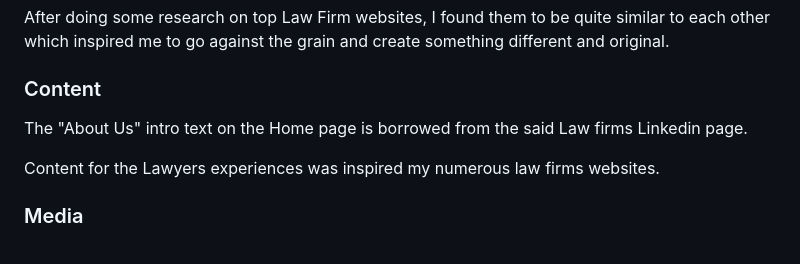
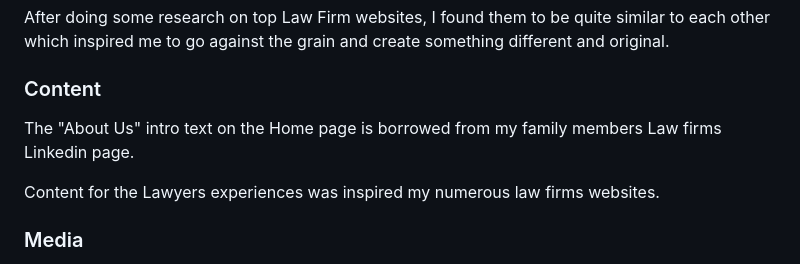
Before and after one commit to cniblock/Project_1, a Markdown page: README.md, the part around the change. GitHub-like rendering.

Commit message:
added final content to readme

```diff
--- a/README.md
+++ b/README.md
@@ -129,7 +129,7 @@ After doing some research on top Law Firm websites, I found them to be quite sim
 
 ### Content
 
-The "About Us" intro text on the Home page is borrowed from the said Law firms Linkedin page.
+The "About Us" intro text on the Home page is borrowed from my family members Law firms Linkedin page.
 
 Content for the Lawyers experiences was inspired my numerous law firms websites.
 
```
